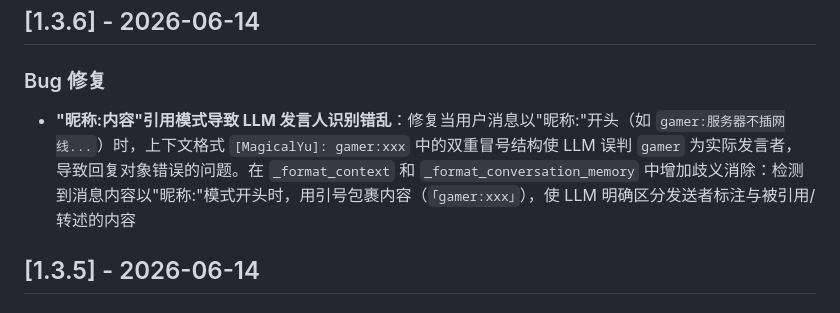
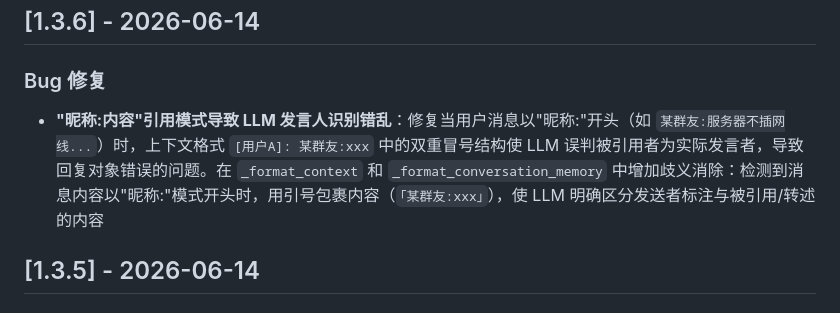
Before and after one commit to MagicalYuYu/astrbot_plugin_smart_wakeup, a Markdown page: CHANGELOG.md, the part around the change. Drawn GitHub-style.

Commit message:
docs: fix desensitization in CHANGELOG v1.3.6

```diff
--- a/CHANGELOG.md
+++ b/CHANGELOG.md
@@ -4,7 +4,7 @@
 
 ### Bug 修复
 
-- **"昵称:内容"引用模式导致 LLM 发言人识别错乱**：修复当用户消息以"昵称:"开头（如 `gamer:服务器不插网线...`）时，上下文格式 `[MagicalYu]: gamer:xxx` 中的双重冒号结构使 LLM 误判 `gamer` 为实际发言者，导致回复对象错误的问题。在 `_format_context` 和 `_format_conversation_memory` 中增加歧义消除：检测到消息内容以"昵称:"模式开头时，用引号包裹内容（`「gamer:xxx」`），使 LLM 明确区分发送者标注与被引用/转述的内容
+- **"昵称:内容"引用模式导致 LLM 发言人识别错乱**：修复当用户消息以"昵称:"开头（如 `某群友:服务器不插网线...`）时，上下文格式 `[用户A]: 某群友:xxx` 中的双重冒号结构使 LLM 误判被引用者为实际发言者，导致回复对象错误的问题。在 `_format_context` 和 `_format_conversation_memory` 中增加歧义消除：检测到消息内容以"昵称:"模式开头时，用引号包裹内容（`「某群友:xxx」`），使 LLM 明确区分发送者标注与被引用/转述的内容
 
 ## [1.3.5] - 2026-06-14
 
```
